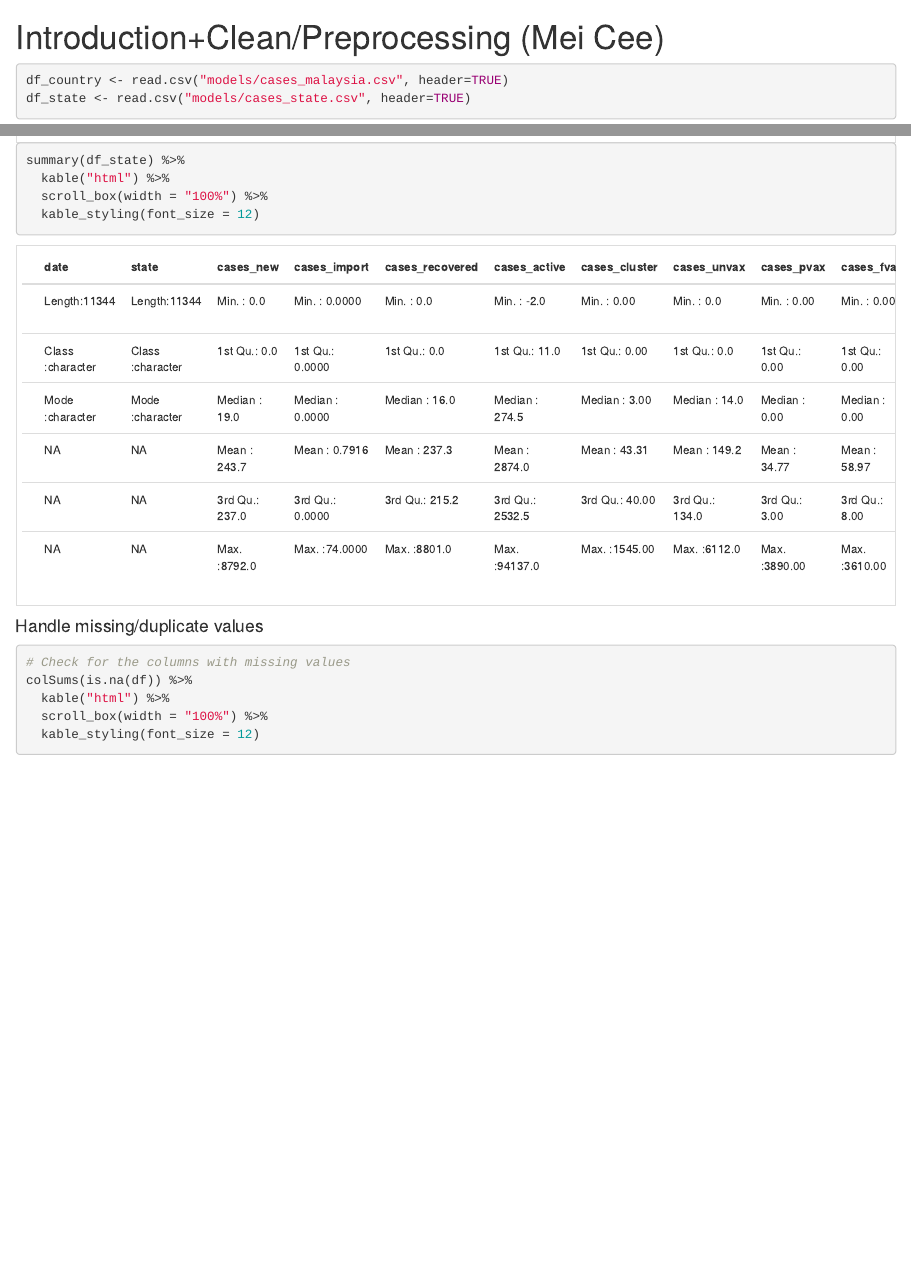
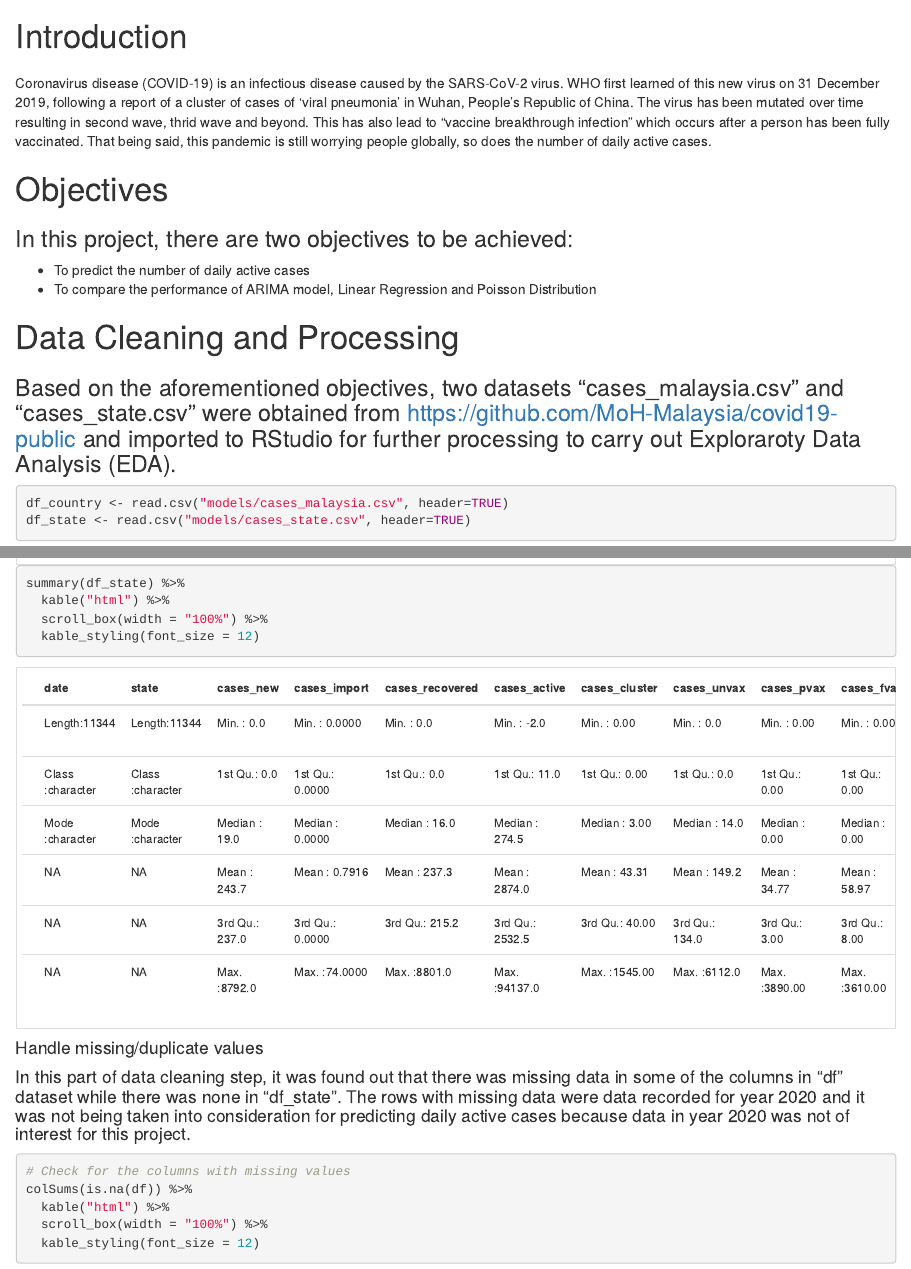
Before and after one commit to davionchai/7004-PDS, an R Markdown document (combined.Rmd): the page in a window 1100 px wide, from 200 px down before the commit and from 1620 px down after it, and a second part further down, joined at a grey line. Rendered offline with R 4.5, knitr and Pandoc, with nearby package versions; drawn as R Markdown's standard HTML page in place of the format the file asks for; some code elsewhere in the file could not run offline.

Commit message:
Update combined.Rmd

````diff
--- a/combined.Rmd
+++ b/combined.Rmd
@@ -18,14 +18,8 @@ output:
 knitr::opts_chunk$set(echo=TRUE)
 ```
 
-# Introduction+Clean/Preprocessing (Mei Cee)
-
-```{r mei_cee, echo=TRUE, results='markup'}
-df_country <- read.csv("models/cases_malaysia.csv", header=TRUE)
-df_state <- read.csv("models/cases_state.csv", header=TRUE)
-```
-
 # Map (Zi Shen)
+### A series of R packages and libraries are installed beforehand.
 
 ```{r import_libraries, message=FALSE, warning=FALSE}
 if (!require("caret")) {
@@ -98,7 +92,22 @@ library(tidyr)
 library(tseries)
 library(zoo)
 ```
+# Introduction
+###
+Coronavirus disease (COVID-19) is an infectious disease caused by the SARS-CoV-2 virus. WHO first learned of this new virus on 31 December 2019, following a report of a cluster of cases of ‘viral pneumonia’ in Wuhan, People’s Republic of China. The virus has been mutated over time resulting in second wave, thrid wave and beyond. This has also lead to "vaccine breakthrough infection" which occurs after a person has been fully vaccinated. That being said, this pandemic is still worrying people globally, so does the number of daily active cases.
 
+# Objectives
+### In this project, there are two objectives to be achieved:
+* To predict the number of daily active cases
+* To compare the performance of ARIMA model, Linear Regression and Poisson Distribution
+
+# Data Cleaning and Processing
+### Based on the aforementioned objectives, two datasets "cases_malaysia.csv" and "cases_state.csv" were obtained from  https://github.com/MoH-Malaysia/covid19-public and imported to RStudio for further processing to carry out Exploraroty Data Analysis (EDA).
+
+```{r mei_cee, echo=TRUE, results='markup'}
+df_country <- read.csv("models/cases_malaysia.csv", header=TRUE)
+df_state <- read.csv("models/cases_state.csv", header=TRUE)
+```
 #### Data Ingestion
 
 ```{r data_ingestion, echo=TRUE, results='markup', result='asis'}
@@ -184,6 +194,7 @@ summary(df_state) %>%
 ```
 
 #### Handle missing/duplicate values
+#### In this part of data cleaning step, it was found out that there was missing data in some of the columns in "df" dataset while there was none in "df_state". The rows with missing data were data recorded for year 2020 and it was not being taken into consideration for predicting daily active cases because data in year 2020 was not of interest for this project.
 
 ```{r handle_missing, echo=TRUE, results='markup', result='asis'}
 # Check for the columns with missing values
````
Also changed, not shown: combined.Rmd (1 more changed lines).
